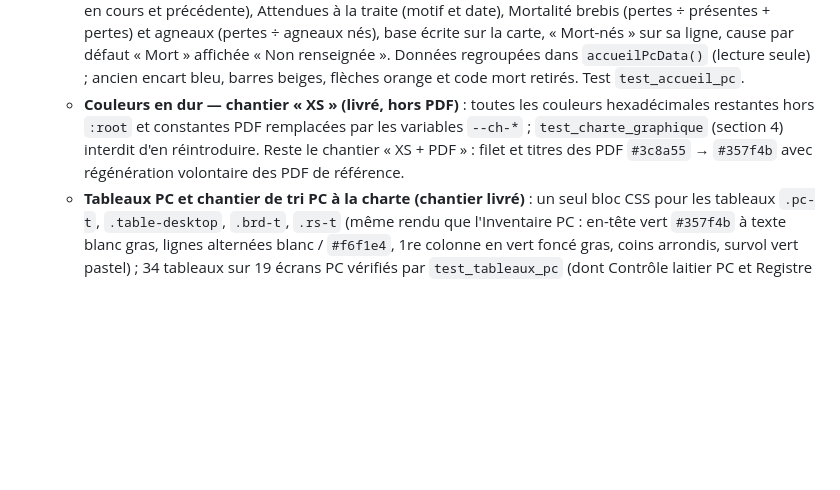
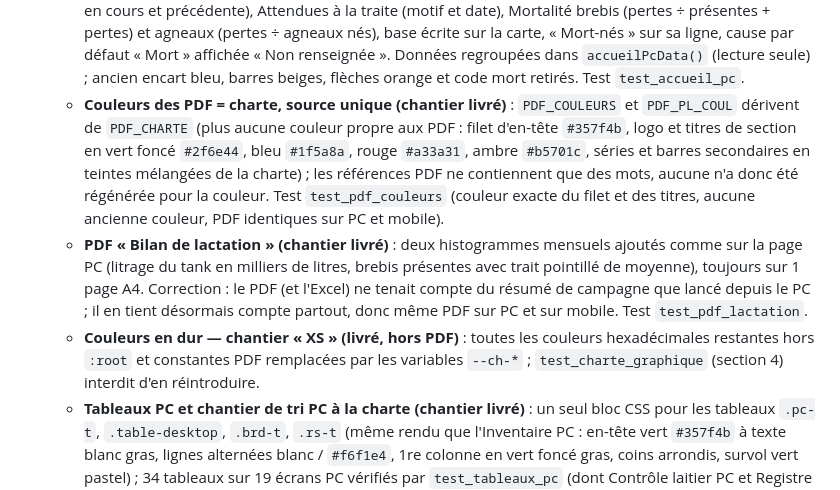
Before and after one commit to VincentVaysset/Ovilog, a Markdown page: etat_avancement.md, the part around the change. Rendered like a GitHub page; blank space fills up the shorter version.

```diff
--- a/etat_avancement.md
+++ b/etat_avancement.md
@@ -90,7 +90,9 @@
   - **Pas de scan sur PC (chantier livré)** : plus aucun libellé « Scanner » ni « bip » sur les écrans PC (champs « Saisir un n° » / « Saisir un n° / EID », ids et saisie clavier de l'EID conservés) ; le mobile garde le scan. Test `test_pas_de_scan_pc`.
   - **Gabarit PC commun (chantier livré)** : même socle sur tous les écrans PC — champs de 44 px à rayon 12, boutons en pastille (44 px, 32 px dans un tableau), lignes de tableau de 48 px (40 px pour les tableaux de synthèse), titres de section en 12 px majuscules gris ; titre de l'écran uniquement dans le bandeau vert (classe `.brd-doublon` masquée sur PC) ; contenu pleine largeur avec 24 px de marge (plus de colonne plafonnée à 900 / 420 / 520 px, Agneaux et Agnelles élargis, Agneaux en grille de cartes) ; exports « Export Excel » (blanc) puis « Export PDF » (vert) sur tous les écrans ; Mouvements d'animaux sans bandeau rose (barre neutre, puces en vert pastel, « Valider » vert, ligne ambre pour les sorties définitives Morte / Perte / Autoconsommation) ; menu latéral sur une ligne par entrée. Test `test_gabarit_pc`.
   - **Accueil PC refait d'après la maquette (chantier livré)** : 5 tuiles à liseré et chevron gris (« Sous délai d'attente » rouge seulement si > 0, sinon neutre), Mises bas (à gauche) et Reproduction / échographies (à droite, écho figée), Derniers mouvements (brebis et agneaux de la campagne, sorties ET entrées — type « Entrée » en pastille neutre —, 5 lignes, un lot = une ligne), Contrôle laitier en graphique SVG (campagne en cours et précédente), Attendues à la traite (motif et date), Mortalité brebis (pertes ÷ présentes + pertes) et agneaux (pertes ÷ agneaux nés), base écrite sur la carte, « Mort-nés » sur sa ligne, cause par défaut « Mort » affichée « Non renseignée ». Données regroupées dans `accueilPcData()` (lecture seule) ; ancien encart bleu, barres beiges, flèches orange et code mort retirés. Test `test_accueil_pc`.
-  - **Couleurs en dur — chantier « XS » (livré, hors PDF)** : toutes les couleurs hexadécimales restantes hors `:root` et constantes PDF remplacées par les variables `--ch-*` ; `test_charte_graphique` (section 4) interdit d'en réintroduire. Reste le chantier « XS + PDF » : filet et titres des PDF `#3c8a55` → `#357f4b` avec régénération volontaire des PDF de référence.
+  - **Couleurs des PDF = charte, source unique (chantier livré)** : `PDF_COULEURS` et `PDF_PL_COUL` dérivent de `PDF_CHARTE` (plus aucune couleur propre aux PDF : filet d'en-tête `#357f4b`, logo et titres de section en vert foncé `#2f6e44`, bleu `#1f5a8a`, rouge `#a33a31`, ambre `#b5701c`, séries et barres secondaires en teintes mélangées de la charte) ; les références PDF ne contiennent que des mots, aucune n'a donc été régénérée pour la couleur. Test `test_pdf_couleurs` (couleur exacte du filet et des titres, aucune ancienne couleur, PDF identiques sur PC et mobile).
+  - **PDF « Bilan de lactation » (chantier livré)** : deux histogrammes mensuels ajoutés comme sur la page PC (litrage du tank en milliers de litres, brebis présentes avec trait pointillé de moyenne), toujours sur 1 page A4. Correction : le PDF (et l'Excel) ne tenait compte du résumé de campagne que lancé depuis le PC ; il en tient désormais compte partout, donc même PDF sur PC et sur mobile. Test `test_pdf_lactation`.
+  - **Couleurs en dur — chantier « XS » (livré, hors PDF)** : toutes les couleurs hexadécimales restantes hors `:root` et constantes PDF remplacées par les variables `--ch-*` ; `test_charte_graphique` (section 4) interdit d'en réintroduire.
   - **Tableaux PC et chantier de tri PC à la charte (chantier livré)** : un seul bloc CSS pour les tableaux `.pc-t`, `.table-desktop`, `.brd-t`, `.rs-t` (même rendu que l'Inventaire PC : en-tête vert `#357f4b` à texte blanc gras, lignes alternées blanc / `#f6f1e4`, 1re colonne en vert foncé gras, coins arrondis, survol vert pastel) ; 34 tableaux sur 19 écrans PC vérifiés par `test_tableaux_pc` (dont Contrôle laitier PC et Registre PC, passés en vert). Chantier de tri PC : onglets (Lots / Tri des agnelles, onglets de critères) en pastille blanche sur fond `#efe9da`, bandeau d'étapes et puces de filtre à la charte (blanc à contour `#d9cfb8`, actif vert pastel `#e3f3e6` / texte `#24613a`), Roboto en premier dans la pile sur toute l'application (et `button { font-family: inherit }`), embarquée dans le fichier (latin 400, 500, 700 en woff2, 86 Ko en base64) ; `test_tri_pc_charte`. Affichage seulement : ids, classes `.opt-btn` / `.selected` et gestionnaires inchangés. `docs/ecrans_a_migrer.md` : état de la migration et écrans restants classés par effort ; prochain chantier proposé : « XS + PDF » (couleurs en dur résiduelles, `#357f4b` dans les PDF, références PDF régénérées volontairement).
   - **Fenêtre Éponge corrigée** : référence de calcul = date de pose + 16 jours (introduction des béliers), pas la date de pose elle-même
   - **AUCUN TEST TERRAIN RÉEL À CE JOUR** — priorité avant de déclarer ce chantier clos : créer un vrai lot IA et un vrai lot Éponge, saisir des mises bas dans/hors fenêtre, vérifier badges + récap + cas de correction manuelle du code Repro, et simuler explicitement une bascule de campagne (lot créé avant / mise bas saisie après clic "Démarrer une nouvelle campagne")
```
Also changed, not shown: docs/ecrans_a_migrer.md (+2 -3 lines).
